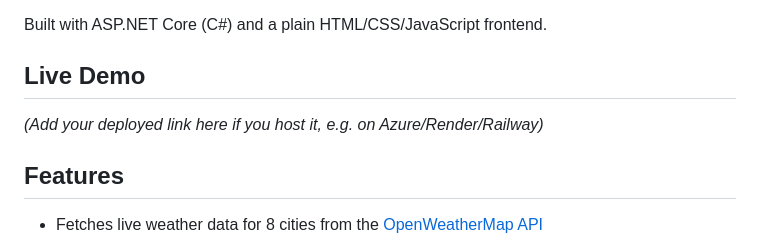
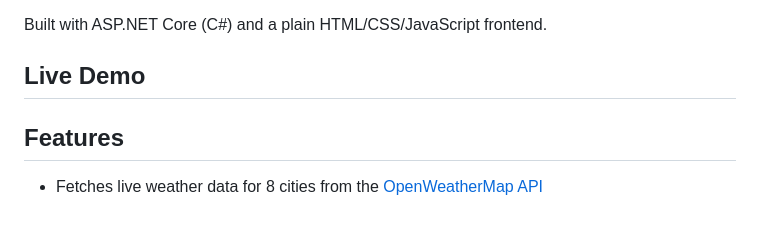
Before and after one commit to Rajath695/comfort-index-weather-app, a Markdown page: README.md, the part around the change. Drawn GitHub-style; blank space fills up the shorter version.

```diff
--- a/README.md
+++ b/README.md
@@ -6,7 +6,6 @@ Built with ASP.NET Core (C#) and a plain HTML/CSS/JavaScript frontend.
 
 ## Live Demo
 
-*(Add your deployed link here if you host it, e.g. on Azure/Render/Railway)*
 
 ## Features
 
```
